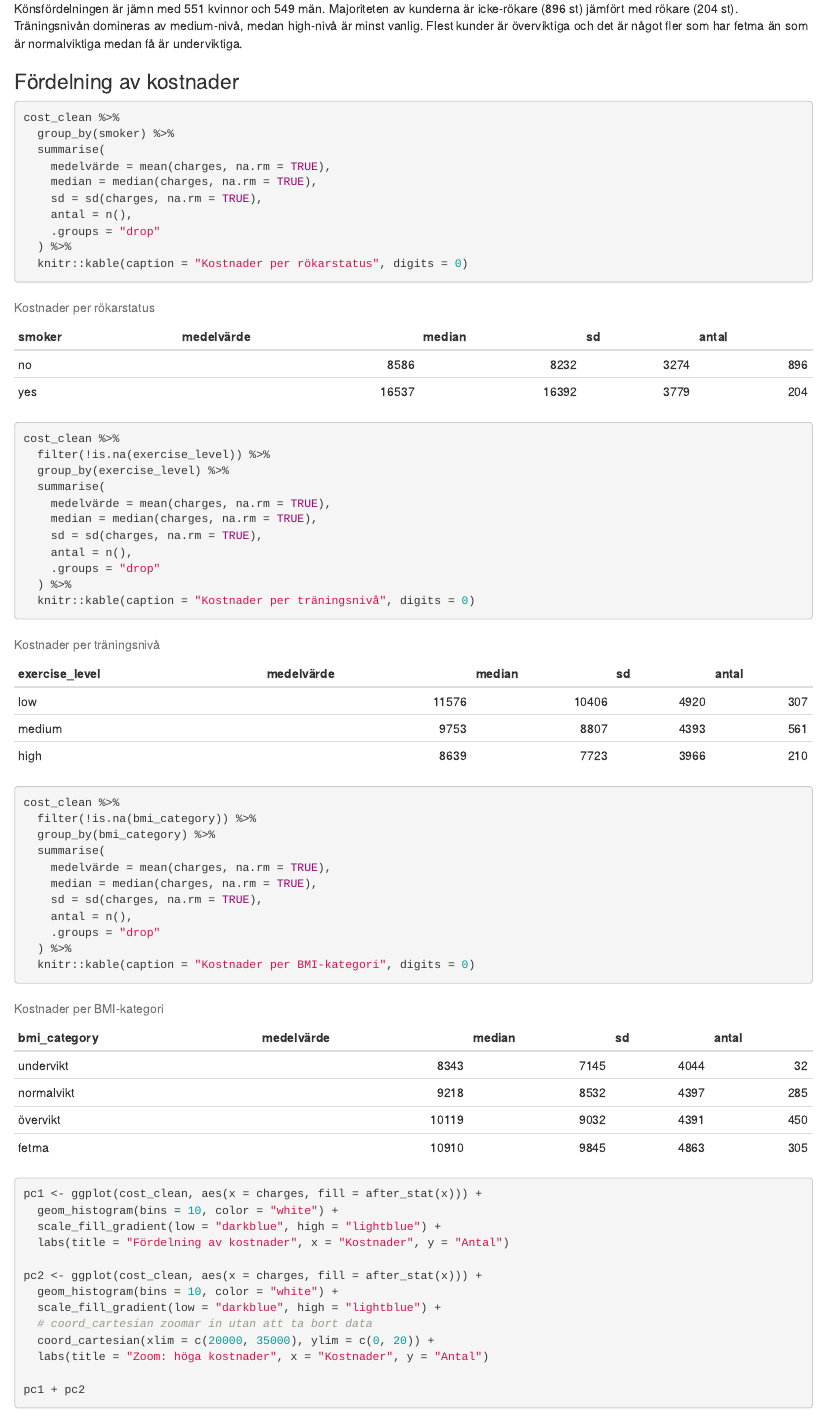
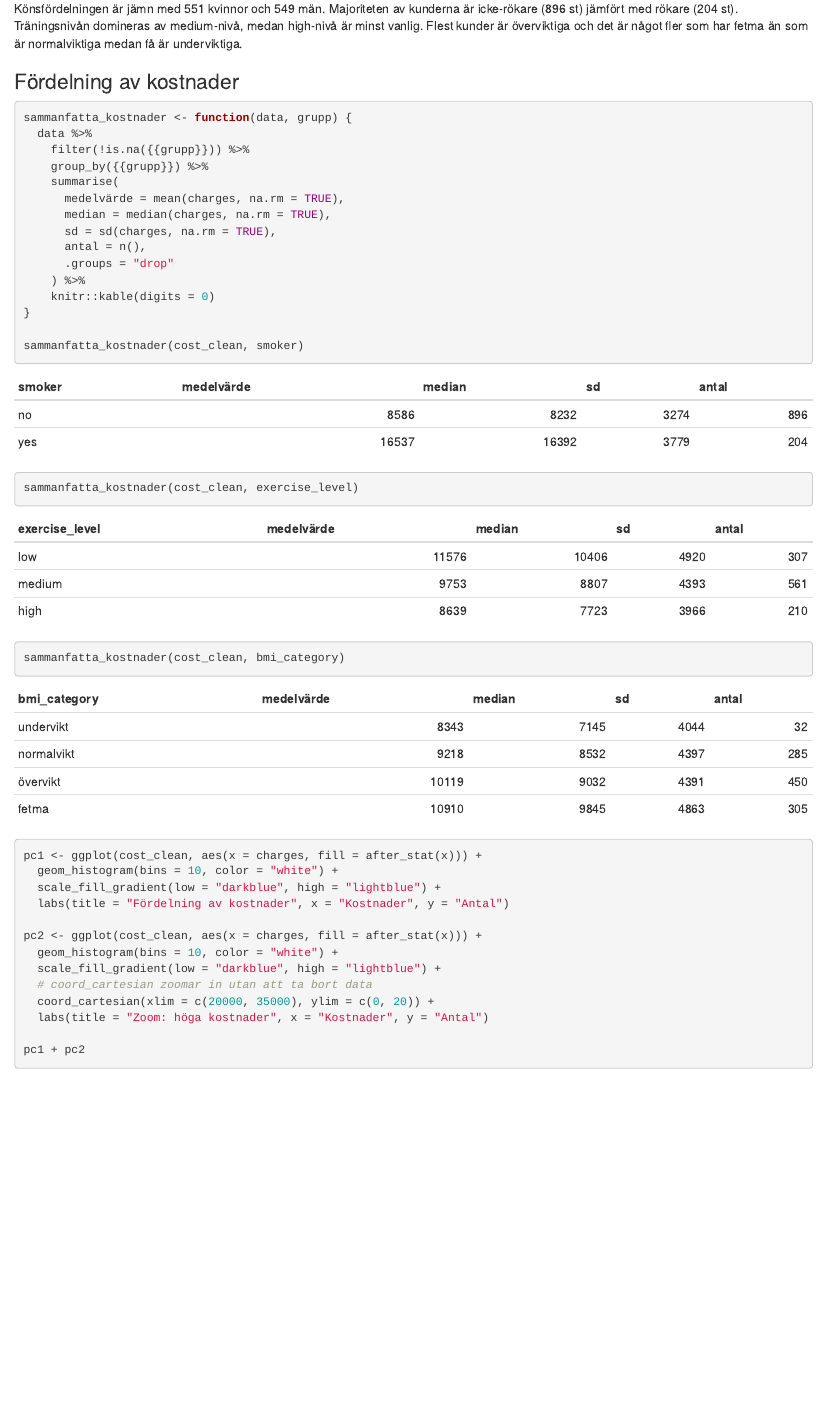
Before and after one commit to MalinMo/Forsakringskostnader, an R Markdown document (forsakringsanalys.Rmd): the page in a window 1100 px wide, from 7730 px down. Rendered offline with R 4.5, knitr and Pandoc, with nearby package versions; code that draws random numbers runs with fixed seeds of ours.

Commit message:
Gjorde om sammanfatta kostander till en funktion.

````diff
--- a/forsakringsanalys.Rmd
+++ b/forsakringsanalys.Rmd
@@ -170,40 +170,24 @@ Könsfördelningen är jämn med 551 kvinnor och 549 män. Majoriteten av kunder
 ### Fördelning av kostnader
 
 ```{r}
-cost_clean %>%
-  group_by(smoker) %>%
-  summarise(
-    medelvärde = mean(charges, na.rm = TRUE),
-    median = median(charges, na.rm = TRUE),
-    sd = sd(charges, na.rm = TRUE),
-    antal = n(),
-    .groups = "drop"
-  ) %>%
-  knitr::kable(caption = "Kostnader per rökarstatus", digits = 0)
 
-cost_clean %>%
-  filter(!is.na(exercise_level)) %>%
-  group_by(exercise_level) %>%
-  summarise(
-    medelvärde = mean(charges, na.rm = TRUE),
-    median = median(charges, na.rm = TRUE),
-    sd = sd(charges, na.rm = TRUE),
-    antal = n(),
-    .groups = "drop"
-  ) %>%
-  knitr::kable(caption = "Kostnader per träningsnivå", digits = 0)
+sammanfatta_kostnader <- function(data, grupp) {
+  data %>%
+    filter(!is.na({{grupp}})) %>%
+    group_by({{grupp}}) %>%
+    summarise(
+      medelvärde = mean(charges, na.rm = TRUE),
+      median = median(charges, na.rm = TRUE),
+      sd = sd(charges, na.rm = TRUE),
+      antal = n(),
+      .groups = "drop"
+    ) %>%
+    knitr::kable(digits = 0)
+}
 
-cost_clean %>%
-  filter(!is.na(bmi_category)) %>%
-  group_by(bmi_category) %>%
-  summarise(
-    medelvärde = mean(charges, na.rm = TRUE),
-    median = median(charges, na.rm = TRUE),
-    sd = sd(charges, na.rm = TRUE),
-    antal = n(),
-    .groups = "drop"
-  ) %>%
-  knitr::kable(caption = "Kostnader per BMI-kategori", digits = 0)
+sammanfatta_kostnader(cost_clean, smoker)
+sammanfatta_kostnader(cost_clean, exercise_level)
+sammanfatta_kostnader(cost_clean, bmi_category)
 
 ```
 
````
Also changed, not shown: forsakringsanalys.html.
